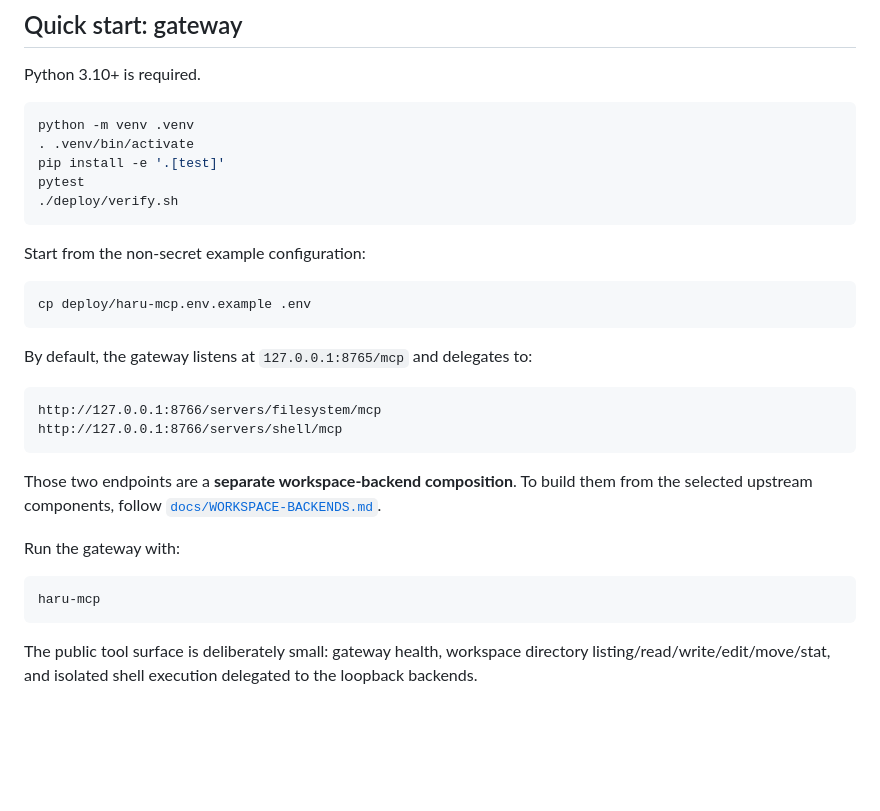
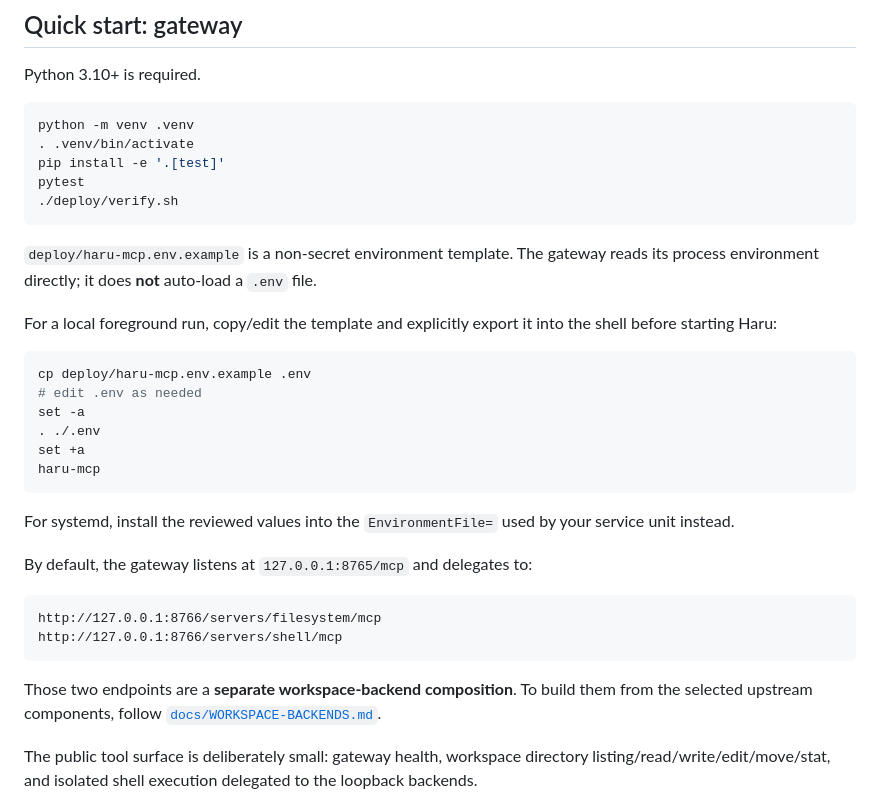
Before and after one commit to haatdallizx-star/haru-vps-mcp, a Markdown page: README.md, the part around the change. Rendered like a GitHub page; blank space fills up the shorter version.

Commit message:
docs: clarify explicit environment loading for foreground runs

````diff
--- a/README.md
+++ b/README.md
@@ -50,11 +50,20 @@ pytest
 ./deploy/verify.sh
 ```
 
-Start from the non-secret example configuration:
+`deploy/haru-mcp.env.example` is a non-secret environment template. The gateway reads its process environment directly; it does **not** auto-load a `.env` file.
+
+For a local foreground run, copy/edit the template and explicitly export it into the shell before starting Haru:
 
 ```bash
 cp deploy/haru-mcp.env.example .env
+# edit .env as needed
+set -a
+. ./.env
+set +a
+haru-mcp
 ```
+
+For systemd, install the reviewed values into the `EnvironmentFile=` used by your service unit instead.
 
 By default, the gateway listens at `127.0.0.1:8765/mcp` and delegates to:
 
@@ -64,12 +73,6 @@ http://127.0.0.1:8766/servers/shell/mcp
 ```
 
 Those two endpoints are a **separate workspace-backend composition**. To build them from the selected upstream components, follow [`docs/WORKSPACE-BACKENDS.md`](docs/WORKSPACE-BACKENDS.md).
-
-Run the gateway with:
-
-```bash
-haru-mcp
-```
 
 The public tool surface is deliberately small: gateway health, workspace directory listing/read/write/edit/move/stat, and isolated shell execution delegated to the loopback backends.
 
````
